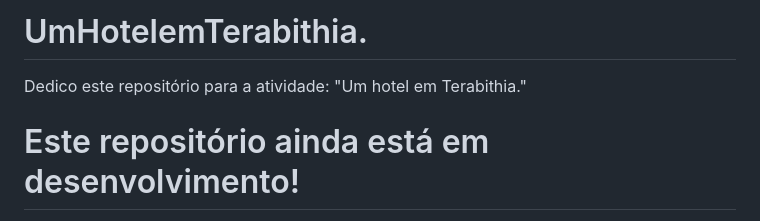
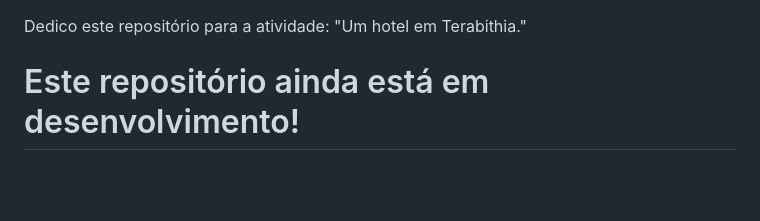
Before and after one commit to yagolima1/UmHotelemTerabithia, a Markdown page: README.md, the part around the change. Rendered like a GitHub page; blank space fills up the shorter version.

```diff
--- a/README.md
+++ b/README.md
@@ -1,4 +1,3 @@
-# UmHotelemTerabithia.
 Dedico este repositório para a atividade: "Um hotel em Terabithia."
 
 # Este repositório ainda está em desenvolvimento!
```
